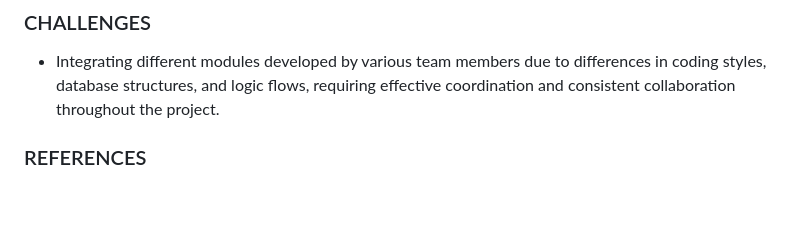
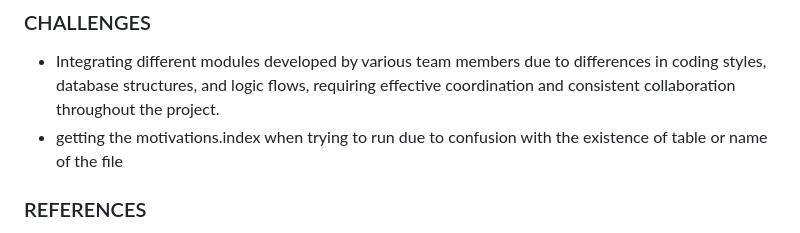
Before and after one commit to nisahumairah/WADProject, a Markdown page: README.md, the part around the change printed below. Drawn GitHub-style; blank space fills up the shorter version.

```diff
--- a/README.md
+++ b/README.md
@@ -253,6 +255,7 @@ Users can manage their daily meals through a structured log:
 
 ### CHALLENGES
  - Integrating different modules developed by various team members due to differences in coding styles, database structures, and logic flows, requiring effective coordination and consistent collaboration throughout the project.
+ - getting the motivations.index when trying to run due to confusion with the existence of table or name of the file
 
 ### REFERENCES
 - https://www.visual-paradigm.com/guide/uml-unified-modeling-language/what-is-sequence-diagram/
```
Also changed, not shown: other parts of README.md (+4 -2 lines).
